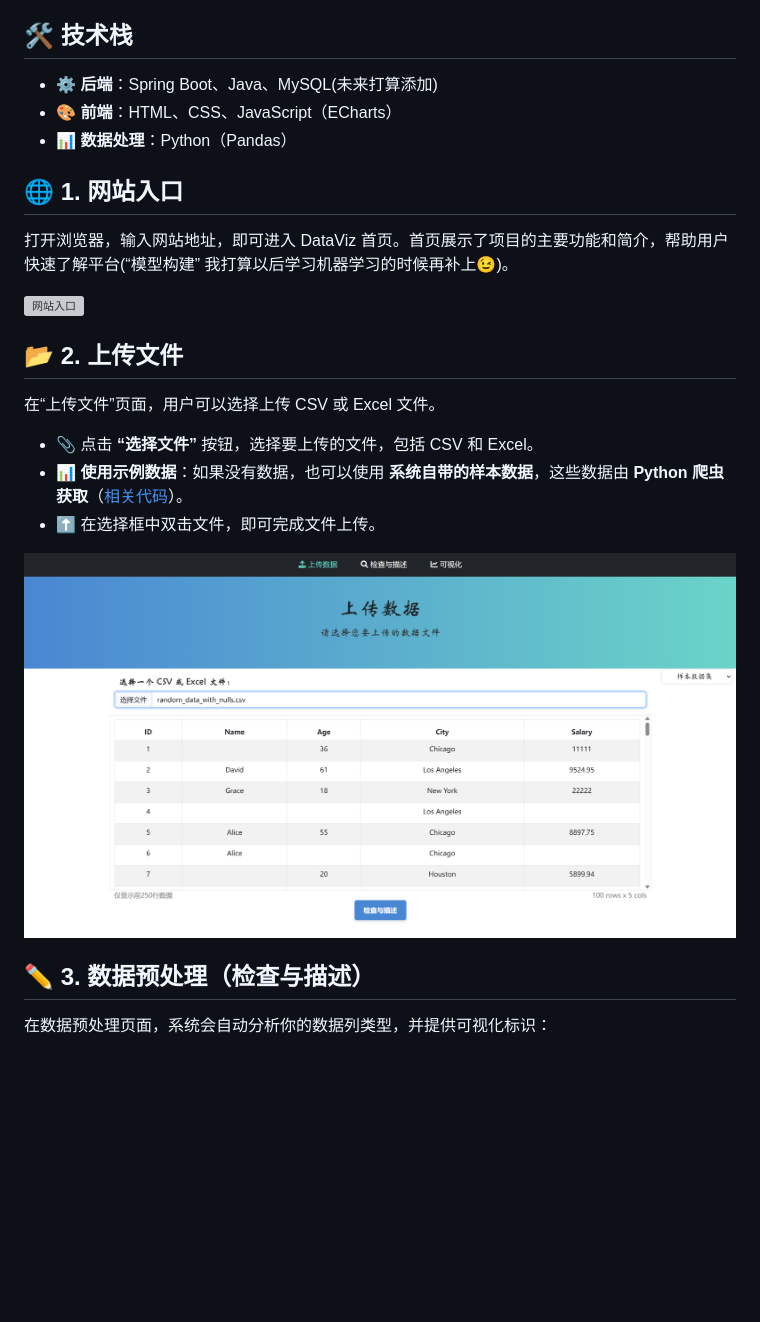
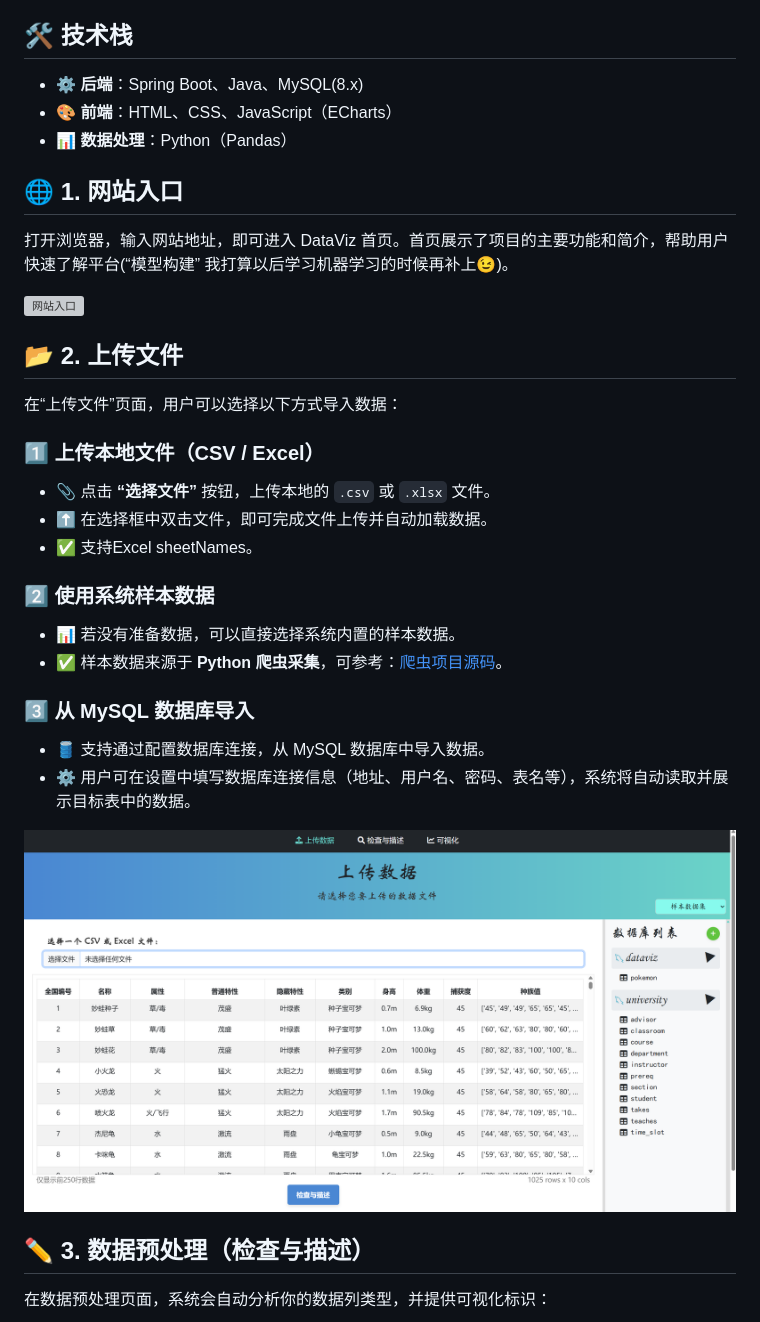
Before and after one commit to Rasrea/DataViz, a Markdown page: README.md, the part around the change. Drawn GitHub-style; pictures changed too: images/upload.png; blank space fills up the shorter version; grey boxes are pictures that could not be loaded.

```diff
--- a/README.md
+++ b/README.md
@@ -4,7 +4,7 @@
 DataViz 是一个基于 `Spring Boot` 和`前端技术`的可视化数据平台，旨在提供用户友好的数据处理和可视化功能。用户可以上传 CSV 或 Excel 文件，对数据进行预处理，并通过交互式图表进行可视化分析。
 
 ## 🛠 技术栈
-- **⚙️ 后端**：Spring Boot、Java、MySQL(未来打算添加)
+- **⚙️ 后端**：Spring Boot、Java、MySQL(8.x)
 - **🎨 前端**：HTML、CSS、JavaScript（ECharts）
 - **📊 数据处理**：Python（Pandas）
 
@@ -14,10 +14,22 @@ DataViz 是一个基于 `Spring Boot` 和`前端技术`的可视化数据平台
 ![网站入口](images/DataViz.png)
 
 ## 📂 2. 上传文件
-在“上传文件”页面，用户可以选择上传 CSV 或 Excel 文件。
-- 📎 点击 **“选择文件”** 按钮，选择要上传的文件，包括 CSV 和 Excel。
-- 📊 **使用示例数据**：如果没有数据，也可以使用 **系统自带的样本数据**，这些数据由 **Python 爬虫获取**（[相关代码](https://github.com/Rasrea/python-spider)）。
-- ⬆️ 在选择框中双击文件，即可完成文件上传。
+
+在“上传文件”页面，用户可以选择以下方式导入数据：
+
+### 1️⃣ 上传本地文件（CSV / Excel）
+- 📎 点击 **“选择文件”** 按钮，上传本地的 `.csv` 或 `.xlsx` 文件。
+- ⬆️ 在选择框中双击文件，即可完成文件上传并自动加载数据。
+- ✅ 支持Excel sheetNames。
+
+### 2️⃣ 使用系统样本数据
+- 📊 若没有准备数据，可以直接选择系统内置的样本数据。
+- ✅ 样本数据来源于 **Python 爬虫采集**，可参考：[爬虫项目源码](https://github.com/Rasrea/python-spider)。
+
+### 3️⃣ 从 MySQL 数据库导入
+- 🛢️ 支持通过配置数据库连接，从 MySQL 数据库中导入数据。
+- ⚙️ 用户可在设置中填写数据库连接信息（地址、用户名、密码、表名等），系统将自动读取并展示目标表中的数据。
+
 
 ![上传文件](images/upload.png)
 
```
Also changed, not shown: 12 other files.
